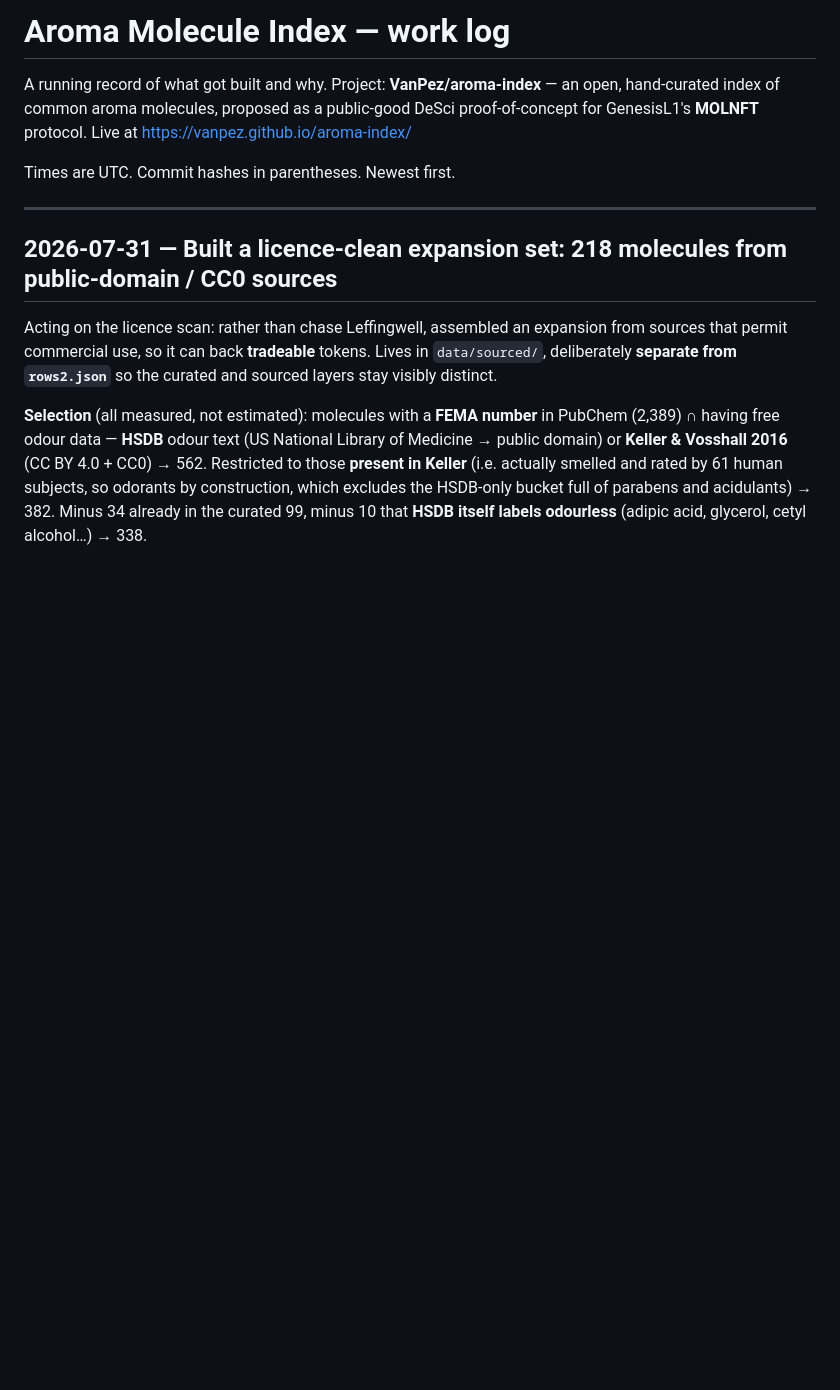
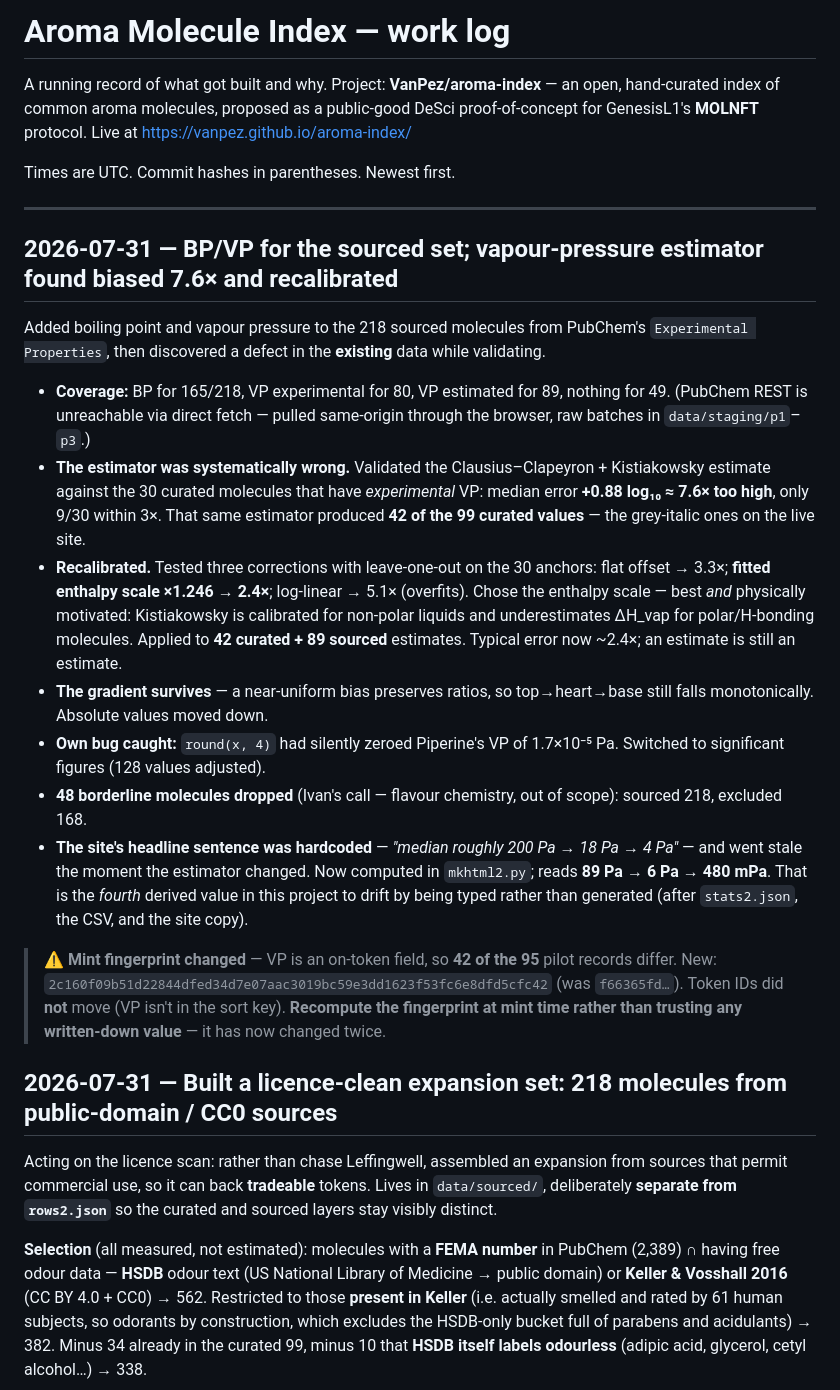
Before and after one commit to VanPez/aroma-index, a Markdown page: DEVLOG.md, the part around the change. Drawn GitHub-style; blank space fills up the shorter version.

```diff
--- a/DEVLOG.md
+++ b/DEVLOG.md
@@ -5,6 +5,20 @@ A running record of what got built and why. Project: **VanPez/aroma-index** —
 Times are UTC. Commit hashes in parentheses. Newest first.
 
 ---
+
+## 2026-07-31 — BP/VP for the sourced set; vapour-pressure estimator found biased 7.6× and recalibrated
+
+Added boiling point and vapour pressure to the 218 sourced molecules from PubChem's `Experimental Properties`, then discovered a defect in the **existing** data while validating.
+
+- **Coverage:** BP for 165/218, VP experimental for 80, VP estimated for 89, nothing for 49. (PubChem REST is unreachable via direct fetch — pulled same-origin through the browser, raw batches in `data/staging/p1`–`p3`.)
+- **The estimator was systematically wrong.** Validated the Clausius–Clapeyron + Kistiakowsky estimate against the 30 curated molecules that have *experimental* VP: median error **+0.88 log₁₀ ≈ 7.6× too high**, only 9/30 within 3×. That same estimator produced **42 of the 99 curated values** — the grey-italic ones on the live site.
+- **Recalibrated.** Tested three corrections with leave-one-out on the 30 anchors: flat offset → 3.3×; **fitted enthalpy scale ×1.246 → 2.4×**; log-linear → 5.1× (overfits). Chose the enthalpy scale — best *and* physically motivated: Kistiakowsky is calibrated for non-polar liquids and underestimates ΔH_vap for polar/H-bonding molecules. Applied to **42 curated + 89 sourced** estimates. Typical error now ~2.4×; an estimate is still an estimate.
+- **The gradient survives** — a near-uniform bias preserves ratios, so top→heart→base still falls monotonically. Absolute values moved down.
+- **Own bug caught:** `round(x, 4)` had silently zeroed Piperine's VP of 1.7×10⁻⁵ Pa. Switched to significant figures (128 values adjusted).
+- **48 borderline molecules dropped** (Ivan's call — flavour chemistry, out of scope): sourced 218, excluded 168.
+- **The site's headline sentence was hardcoded** — *"median roughly 200 Pa → 18 Pa → 4 Pa"* — and went stale the moment the estimator changed. Now computed in `mkhtml2.py`; reads **89 Pa → 6 Pa → 480 mPa**. That is the *fourth* derived value in this project to drift by being typed rather than generated (after `stats2.json`, the CSV, and the site copy).
+
+> ⚠️ **Mint fingerprint changed** — VP is an on-token field, so **42 of the 95** pilot records differ. New: `2c160f09b51d22844dfed34d7e07aac3019bc59e3dd1623f53fc6e8dfd5cfc42` (was `f66365fd…`). Token IDs did **not** move (VP isn't in the sort key). **Recompute the fingerprint at mint time rather than trusting any written-down value** — it has now changed twice.
 
 ## 2026-07-31 — Built a licence-clean expansion set: 218 molecules from public-domain / CC0 sources
 
```
Also changed, not shown: README.md (+1 -1 lines).
